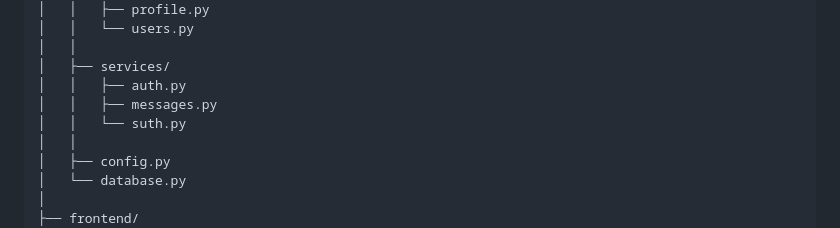
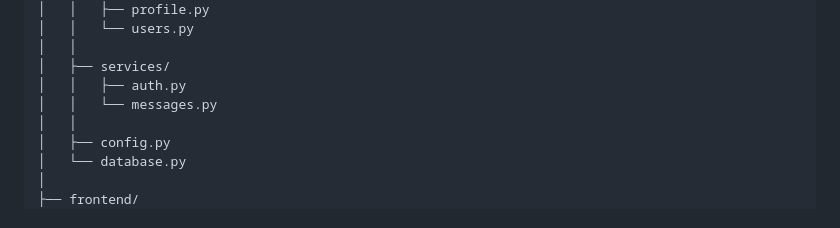
Before and after one commit to ryota8739/profile-match, a Markdown page: README.md, the part around the change. GitHub-like rendering.

```diff
--- a/README.md
+++ b/README.md
@@ -1003,8 +1003,7 @@ profile-match/
 │   │
 │   ├── services/
 │   │   ├── auth.py
-│   │   ├── messages.py
-│   │   └── suth.py
+│   │   └── messages.py
 │   │
 │   ├── config.py
 │   └── database.py
```
